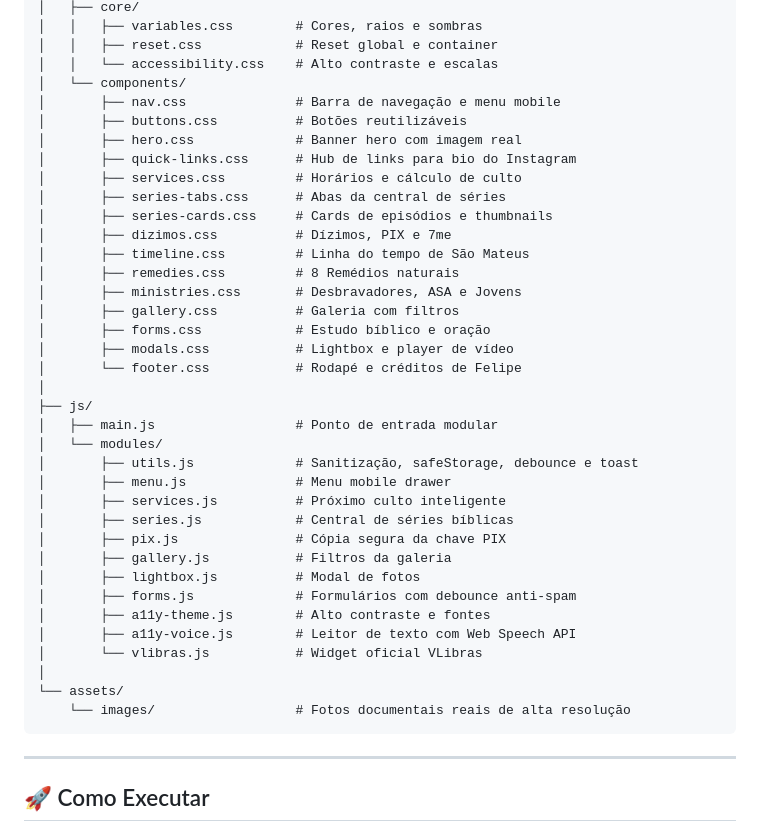
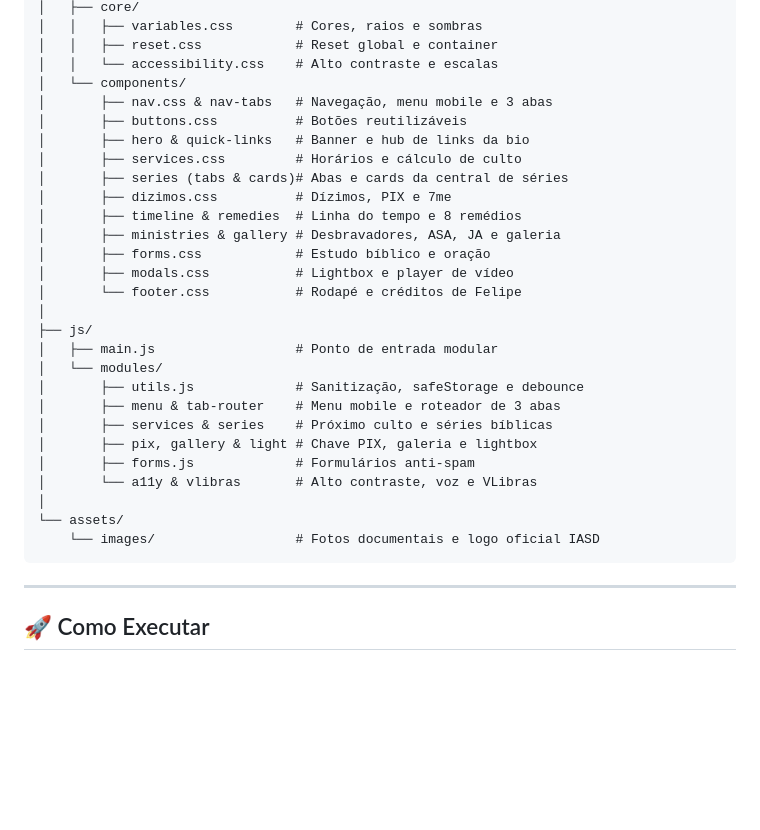
Before and after one commit to felipejunqueira/iasd-sao-mateus, a Markdown page: README.md, the part around the change. GitHub-like rendering; blank space fills up the shorter version.

Commit message:
docs: atualiza arquitetura do README com 3 abas e roteador modular

````diff
--- a/README.md
+++ b/README.md
@@ -44,18 +44,14 @@ igreja/
 │   │   ├── reset.css            # Reset global e container
 │   │   └── accessibility.css    # Alto contraste e escalas
 │   └── components/
-│       ├── nav.css              # Barra de navegação e menu mobile
+│       ├── nav.css & nav-tabs   # Navegação, menu mobile e 3 abas
 │       ├── buttons.css          # Botões reutilizáveis
-│       ├── hero.css             # Banner hero com imagem real
-│       ├── quick-links.css      # Hub de links para bio do Instagram
+│       ├── hero & quick-links   # Banner e hub de links da bio
 │       ├── services.css         # Horários e cálculo de culto
-│       ├── series-tabs.css      # Abas da central de séries
-│       ├── series-cards.css     # Cards de episódios e thumbnails
+│       ├── series (tabs & cards)# Abas e cards da central de séries
 │       ├── dizimos.css          # Dízimos, PIX e 7me
-│       ├── timeline.css         # Linha do tempo de São Mateus
-│       ├── remedies.css         # 8 Remédios naturais
-│       ├── ministries.css       # Desbravadores, ASA e Jovens
-│       ├── gallery.css          # Galeria com filtros
+│       ├── timeline & remedies  # Linha do tempo e 8 remédios
+│       ├── ministries & gallery # Desbravadores, ASA, JA e galeria
 │       ├── forms.css            # Estudo bíblico e oração
 │       ├── modals.css           # Lightbox e player de vídeo
 │       └── footer.css           # Rodapé e créditos de Felipe
@@ -63,20 +59,15 @@ igreja/
 ├── js/
 │   ├── main.js                  # Ponto de entrada modular
 │   └── modules/
-│       ├── utils.js             # Sanitização, safeStorage, debounce e toast
-│       ├── menu.js              # Menu mobile drawer
-│       ├── services.js          # Próximo culto inteligente
-│       ├── series.js            # Central de séries bíblicas
-│       ├── pix.js               # Cópia segura da chave PIX
-│       ├── gallery.js           # Filtros da galeria
-│       ├── lightbox.js          # Modal de fotos
-│       ├── forms.js             # Formulários com debounce anti-spam
-│       ├── a11y-theme.js        # Alto contraste e fontes
-│       ├── a11y-voice.js        # Leitor de texto com Web Speech API
-│       └── vlibras.js           # Widget oficial VLibras
+│       ├── utils.js             # Sanitização, safeStorage e debounce
+│       ├── menu & tab-router    # Menu mobile e roteador de 3 abas
+│       ├── services & series    # Próximo culto e séries bíblicas
+│       ├── pix, gallery & light # Chave PIX, galeria e lightbox
+│       ├── forms.js             # Formulários anti-spam
+│       └── a11y & vlibras       # Alto contraste, voz e VLibras
 │
 └── assets/
-    └── images/                  # Fotos documentais reais de alta resolução
+    └── images/                  # Fotos documentais e logo oficial IASD
 ```
 
 ---
````
